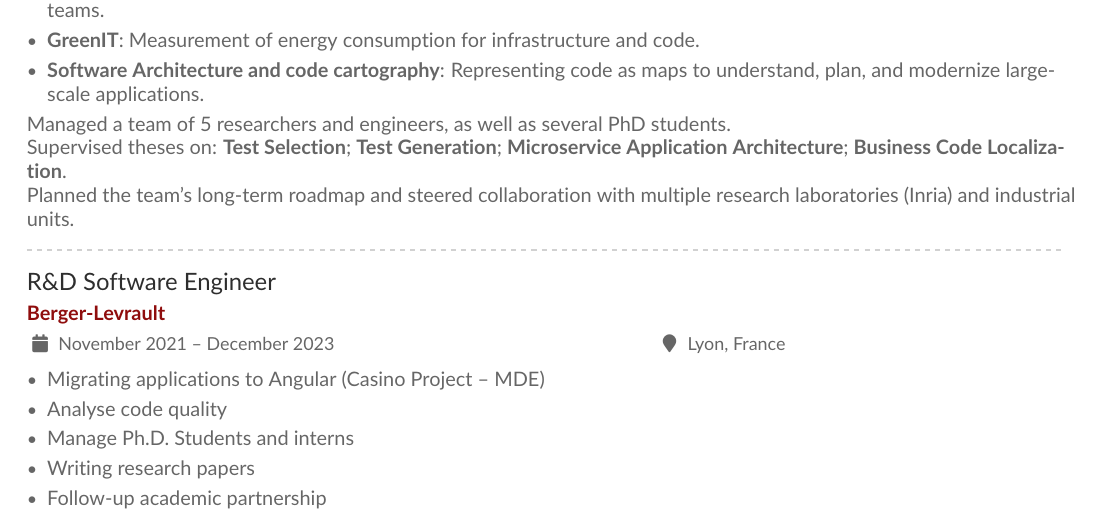
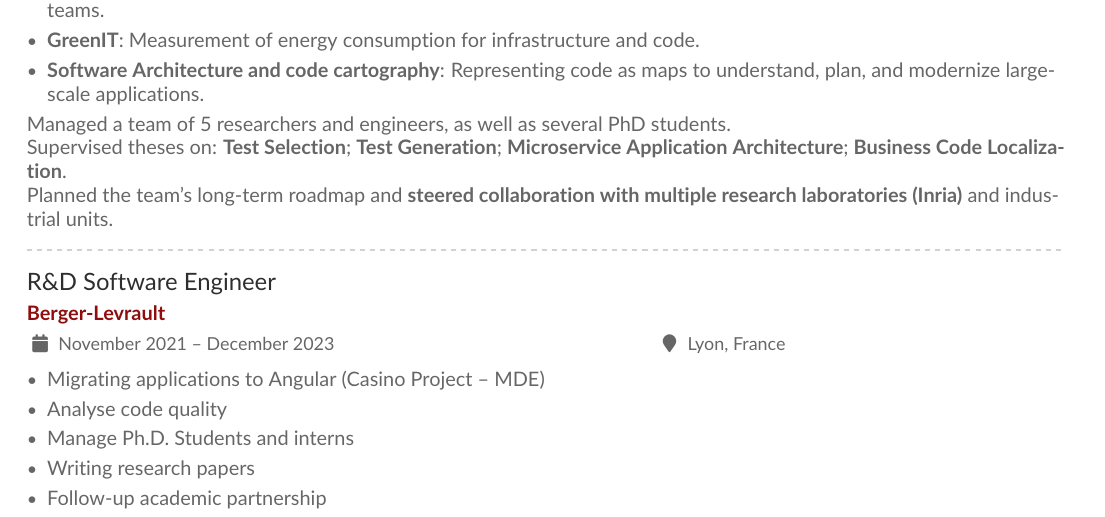
Before and after one commit to badetitou/CV-en, a LaTeX CV (sample.tex): part of page 3 of 7, cut so that both start at the same text. Compiled offline with pdfLaTeX.

Commit message:
highlight some contribution I made

```diff
--- a/sample.tex
+++ b/sample.tex
@@ -289,7 +289,7 @@ Managed a team of 5 researchers and engineers, as well as several PhD students.
 
 Supervised theses on: \textbf{Test Selection}; \textbf{Test Generation}; \textbf{Microservice Application Architecture}; \textbf{Business Code Localization}.
 
-Planned the team’s long-term roadmap and steered collaboration with multiple research laboratories (Inria) and industrial units.
+Planned the team’s long-term roadmap and \textbf{steered collaboration with multiple research laboratories (Inria)} and industrial units.
 
 
 \divider
```
Also changed, not shown: 1 other file.
